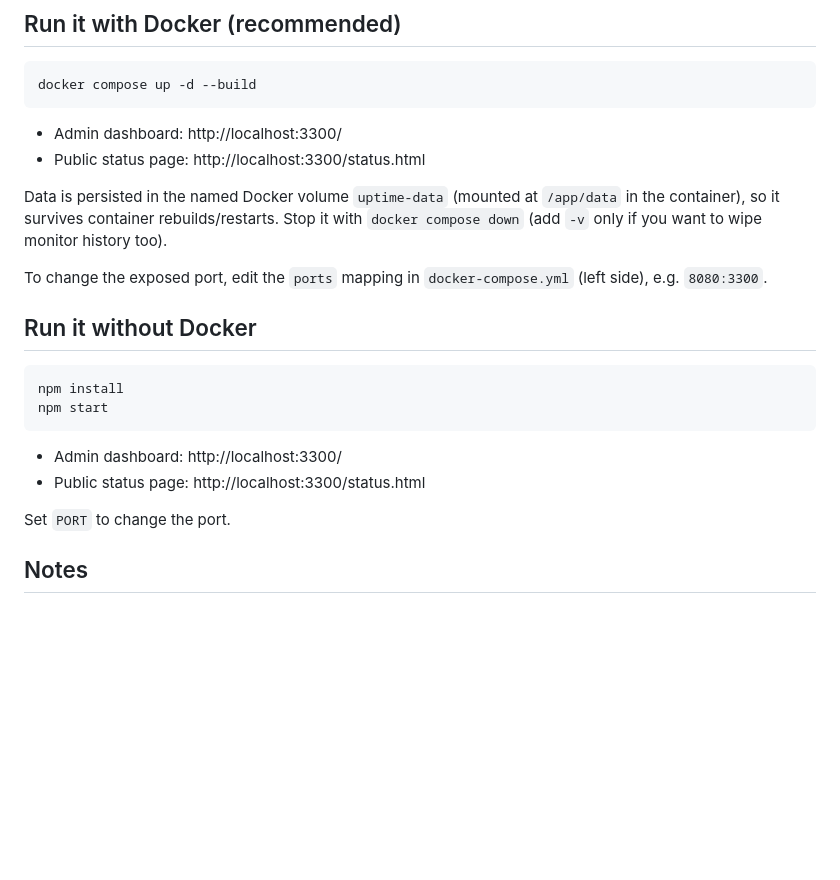
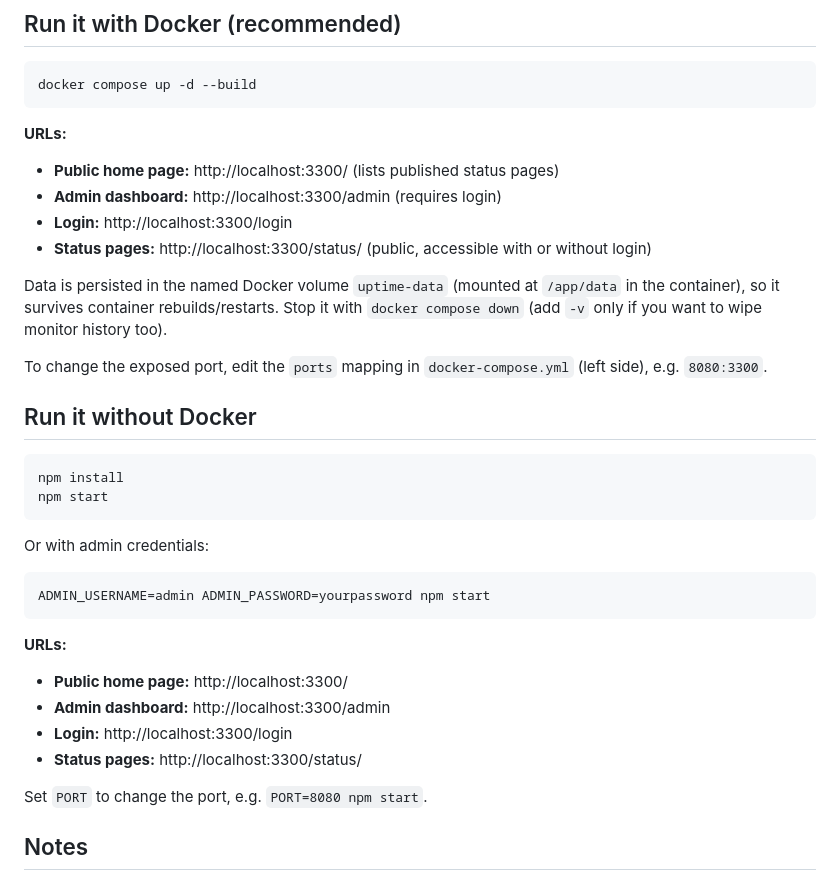
Before and after one commit to bapi-work/uptime-monitoring, a Markdown page: README.md, the part around one of its changes. Rendered like a GitHub page; blank space fills up the shorter version.

````diff
--- a/README.md
+++ b/README.md
@@ -47,8 +75,11 @@ Credentials are stored (bcrypt-hashed) in `data/users.json`. Once logged in, an
 docker compose up -d --build
 ```
 
-- Admin dashboard: http://localhost:3300/
-- Public status page: http://localhost:3300/status.html
+**URLs:**
+- **Public home page:** http://localhost:3300/ (lists published status pages)
+- **Admin dashboard:** http://localhost:3300/admin (requires login)
+- **Login:** http://localhost:3300/login
+- **Status pages:** http://localhost:3300/status/<slug> (public, accessible with or without login)
 
 Data is persisted in the named Docker volume `uptime-data` (mounted at `/app/data` in the container), so it survives container rebuilds/restarts. Stop it with `docker compose down` (add `-v` only if you want to wipe monitor history too).
 
@@ -61,10 +92,18 @@ npm install
 npm start
 ```
 
-- Admin dashboard: http://localhost:3300/
-- Public status page: http://localhost:3300/status.html
+Or with admin credentials:
+```bash
+ADMIN_USERNAME=admin ADMIN_PASSWORD=yourpassword npm start
+```
 
-Set `PORT` to change the port.
+**URLs:**
+- **Public home page:** http://localhost:3300/
+- **Admin dashboard:** http://localhost:3300/admin
+- **Login:** http://localhost:3300/login
+- **Status pages:** http://localhost:3300/status/<slug>
+
+Set `PORT` to change the port, e.g. `PORT=8080 npm start`.
 
 ## Notes
 
````
Also changed, not shown: other parts of README.md (+40 -12 lines), PRODUCTION.md (+29 -26 lines).
